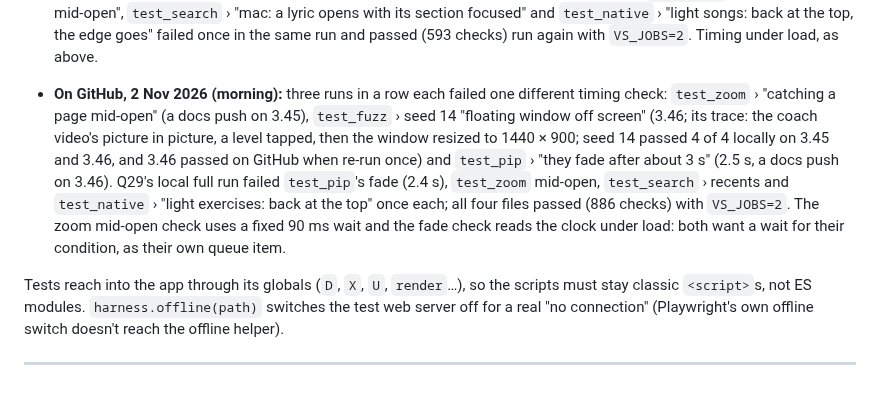
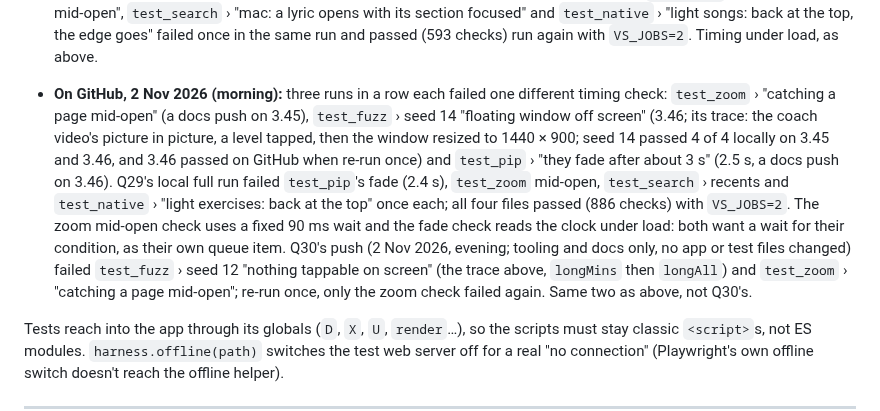
Before and after one commit to imperialfox/Vocal-Sessions, a Markdown page: MAINTAINING.md, the part around the change. Rendered like a GitHub page; blank space fills up the shorter version.

Commit message:
Docs: Known test issues, Q30's GitHub run
Co-Authored-By: Claude Opus 5.5 <noreply@anthropic.com>
Claude-Session: https://claude.ai/code/session_01KPEKdFx526fedURt19Xjwu

```diff
--- a/MAINTAINING.md
+++ b/MAINTAINING.md
@@ -613,7 +613,7 @@ Running side by side, each layout size and each random-tap seed is its own job,
 
 - **Q28's full run (2 Nov 2026, Playwright 1.56 driving a newer local Chromium, default `VS_JOBS` on a 2-processor machine):** `test_fuzz` › seed 12 "nothing tappable on screen" failed once, and again in 1 of 3 runs of seed 12 on its own on unchanged 3.45, so it isn't Q28's. Its trace ends with the over-90-minutes check (`longMins` typed as 0, then the window turned to 852 × 393, then `longOk`): for a moment nothing on the page could be tapped. Not yet known whether that's the sheet closing mid-turn or a real dead end; if it shows on GitHub, look there first. `test_zoom` › "catching a page mid-open", `test_search` › "mac: a lyric opens with its section focused" and `test_native` › "light songs: back at the top, the edge goes" failed once in the same run and passed (593 checks) run again with `VS_JOBS=2`. Timing under load, as above.
 
-- **On GitHub, 2 Nov 2026 (morning):** three runs in a row each failed one different timing check: `test_zoom` › "catching a page mid-open" (a docs push on 3.45), `test_fuzz` › seed 14 "floating window off screen" (3.46; its trace: the coach video's picture in picture, a level tapped, then the window resized to 1440 × 900; seed 14 passed 4 of 4 locally on 3.45 and 3.46, and 3.46 passed on GitHub when re-run once) and `test_pip` › "they fade after about 3 s" (2.5 s, a docs push on 3.46). Q29's local full run failed `test_pip`'s fade (2.4 s), `test_zoom` mid-open, `test_search` › recents and `test_native` › "light exercises: back at the top" once each; all four files passed (886 checks) with `VS_JOBS=2`. The zoom mid-open check uses a fixed 90 ms wait and the fade check reads the clock under load: both want a wait for their condition, as their own queue item.
+- **On GitHub, 2 Nov 2026 (morning):** three runs in a row each failed one different timing check: `test_zoom` › "catching a page mid-open" (a docs push on 3.45), `test_fuzz` › seed 14 "floating window off screen" (3.46; its trace: the coach video's picture in picture, a level tapped, then the window resized to 1440 × 900; seed 14 passed 4 of 4 locally on 3.45 and 3.46, and 3.46 passed on GitHub when re-run once) and `test_pip` › "they fade after about 3 s" (2.5 s, a docs push on 3.46). Q29's local full run failed `test_pip`'s fade (2.4 s), `test_zoom` mid-open, `test_search` › recents and `test_native` › "light exercises: back at the top" once each; all four files passed (886 checks) with `VS_JOBS=2`. The zoom mid-open check uses a fixed 90 ms wait and the fade check reads the clock under load: both want a wait for their condition, as their own queue item. Q30's push (2 Nov 2026, evening; tooling and docs only, no app or test files changed) failed `test_fuzz` › seed 12 "nothing tappable on screen" (the trace above, `longMins` then `longAll`) and `test_zoom` › "catching a page mid-open"; re-run once, only the zoom check failed again. Same two as above, not Q30's.
 
 Tests reach into the app through its globals (`D`, `X`, `U`, `render`…), so the scripts must stay classic `<script>`s, not ES modules. `harness.offline(path)` switches the test web server off for a real "no connection" (Playwright's own offline switch doesn't reach the offline helper).
 
```
